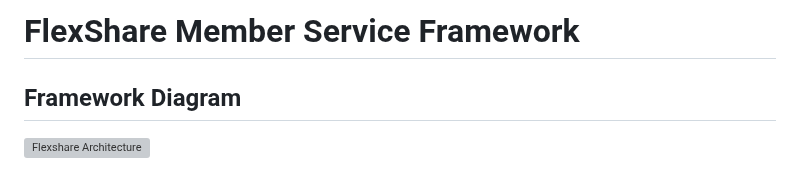
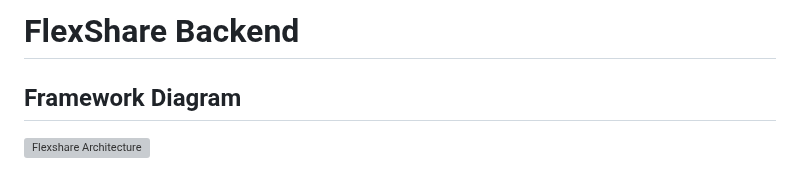
Before and after one commit to Flexshare2025/Flexshare, a Markdown page: Flex Share Server/Leon's folder/README.md, the part around the change. Drawn GitHub-style; grey boxes are pictures that could not be loaded.

```diff
--- a/Flex Share Server/Leon's folder/README.md
+++ b/Flex Share Server/Leon's folder/README.md
@@ -1,5 +1,5 @@
 
-# FlexShare Member Service Framework
+# FlexShare Backend
 ## Framework Diagram
 <img width="1503" height="1005" alt="Flexshare Architecture" src="https://github.com/user-attachments/assets/06eff430-6751-4a56-ba56-53db7d01db8b" />
 
```
